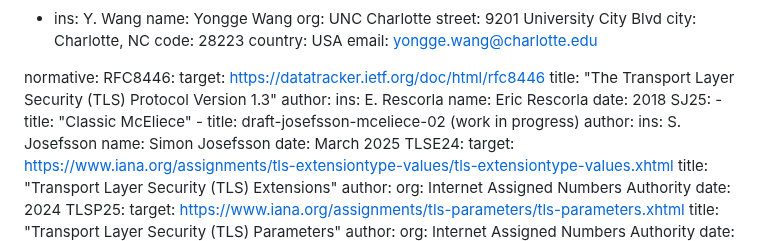
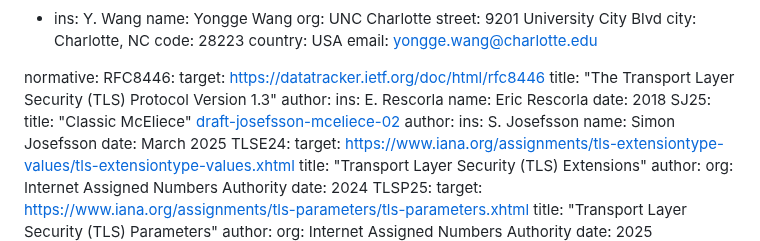
Before and after one commit to jwagrunner/internet-draft, a Markdown page: draft-wagner-tls-keysharepqc.md, the part around the change. Rendered like a GitHub page.

```diff
--- a/draft-wagner-tls-keysharepqc.md
+++ b/draft-wagner-tls-keysharepqc.md
@@ -51,10 +51,8 @@ normative:
       name: Eric Rescorla
     date: 2018
   SJ25:
-    -
     title: "Classic McEliece"
-    -
-    title: draft-josefsson-mceliece-02 (work in progress)
+   <a href=https://datatracker.ietf.org/doc/draft-josefsson-mceliece/>draft-josefsson-mceliece-02 </a>
     author:
       ins: S. Josefsson
       name: Simon Josefsson
```
